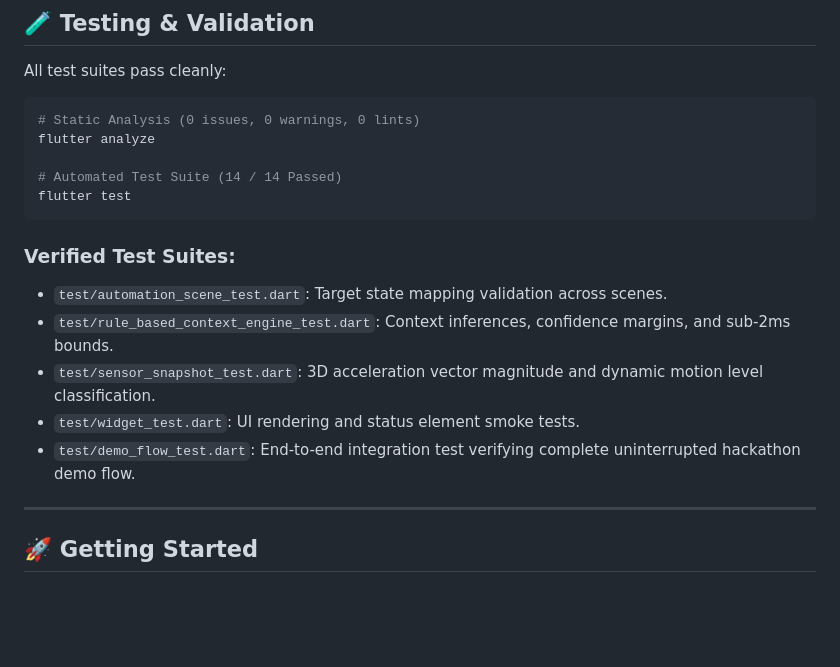
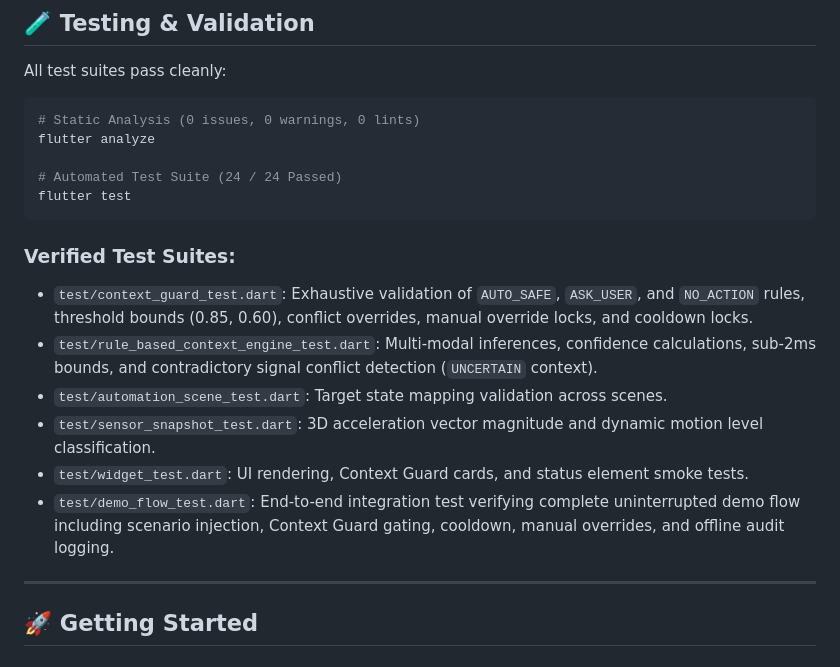
Before and after one commit to KrishanuGharami/SensAura-AI, a Markdown page: README.md, the part around one of its changes. Drawn GitHub-style; blank space fills up the shorter version.

````diff
--- a/README.md
+++ b/README.md
@@ -121,16 +132,17 @@ All test suites pass cleanly:
 # Static Analysis (0 issues, 0 warnings, 0 lints)
 flutter analyze
 
-# Automated Test Suite (14 / 14 Passed)
+# Automated Test Suite (24 / 24 Passed)
 flutter test
 ```
 
 ### Verified Test Suites:
+- `test/context_guard_test.dart`: Exhaustive validation of `AUTO_SAFE`, `ASK_USER`, and `NO_ACTION` rules, threshold bounds (0.85, 0.60), conflict overrides, manual override locks, and cooldown locks.
+- `test/rule_based_context_engine_test.dart`: Multi-modal inferences, confidence calculations, sub-2ms bounds, and contradictory signal conflict detection (`UNCERTAIN` context).
 - `test/automation_scene_test.dart`: Target state mapping validation across scenes.
-- `test/rule_based_context_engine_test.dart`: Context inferences, confidence margins, and sub-2ms bounds.
 - `test/sensor_snapshot_test.dart`: 3D acceleration vector magnitude and dynamic motion level classification.
-- `test/widget_test.dart`: UI rendering and status element smoke tests.
-- `test/demo_flow_test.dart`: End-to-end integration test verifying complete uninterrupted hackathon demo flow.
+- `test/widget_test.dart`: UI rendering, Context Guard cards, and status element smoke tests.
+- `test/demo_flow_test.dart`: End-to-end integration test verifying complete uninterrupted demo flow including scenario injection, Context Guard gating, cooldown, manual overrides, and offline audit logging.
 
 ---
 
````
Also changed, not shown: other parts of README.md (+39 -28 lines).
